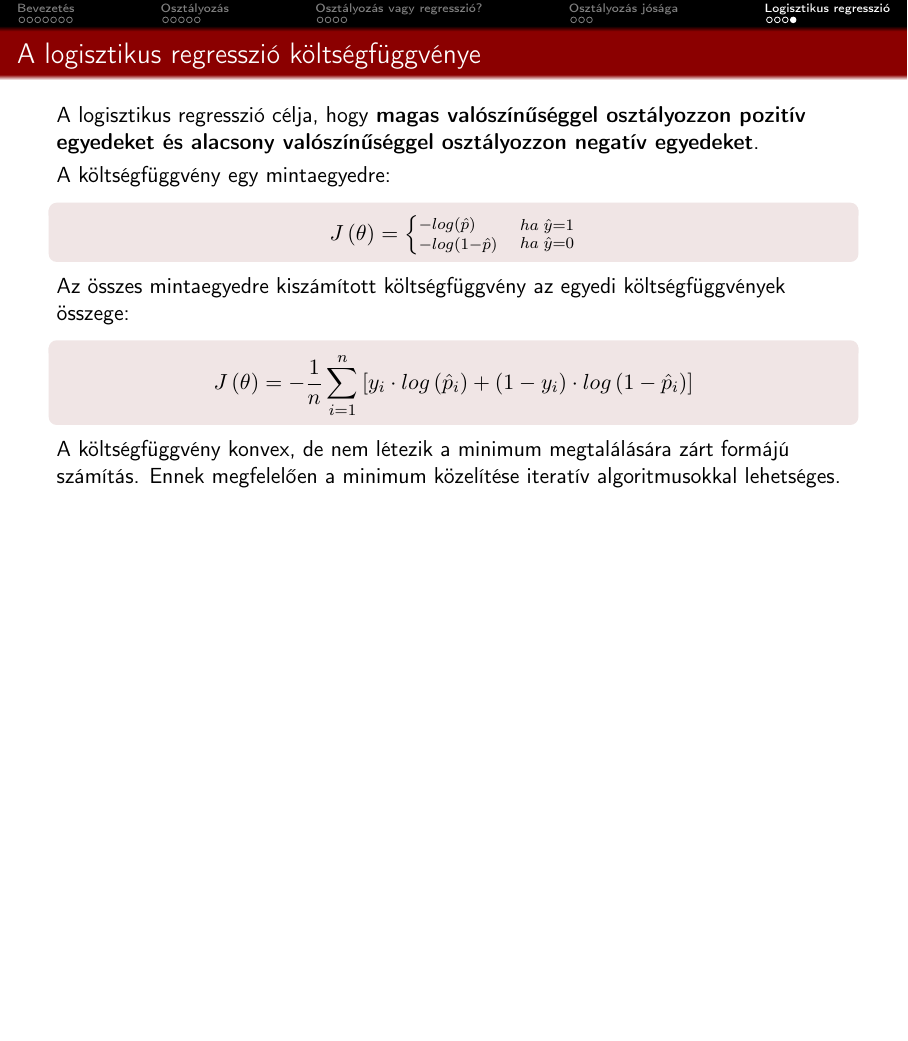
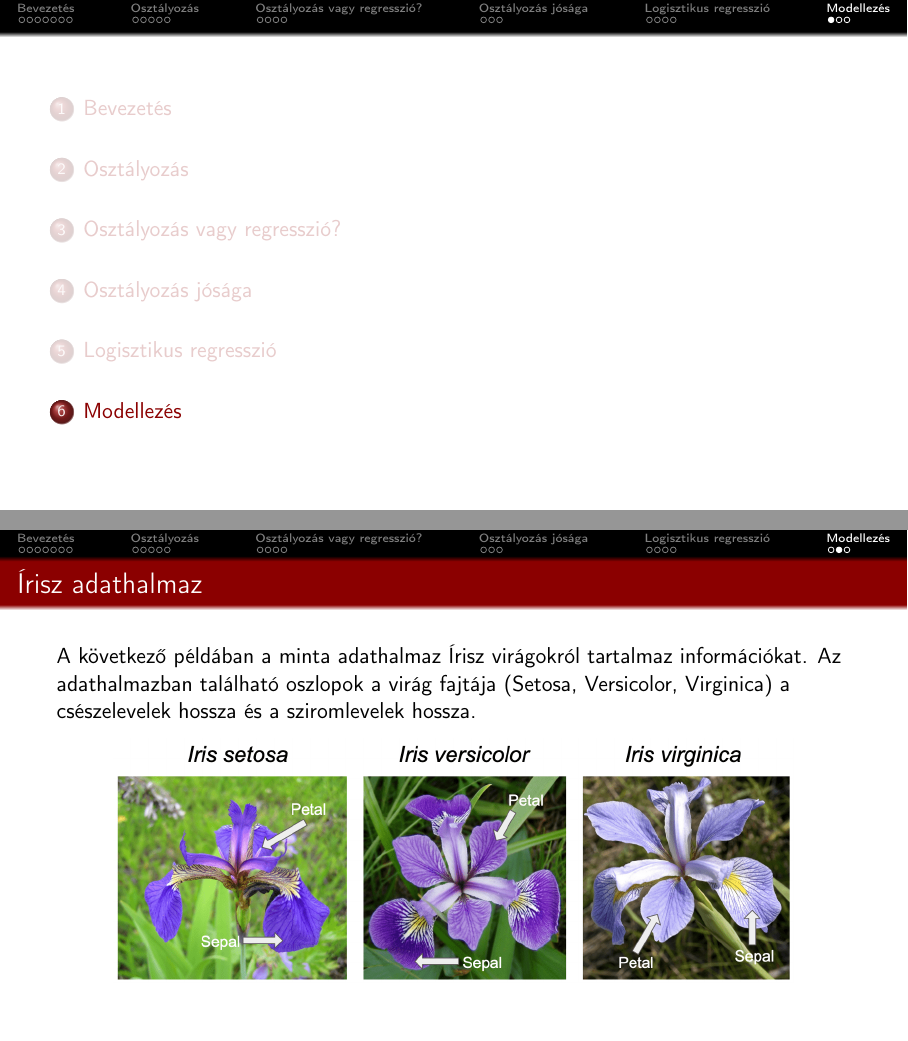
Before and after one commit to basictask/Elemzesmodszertan, LaTeX slides (2_classification/doc/2_classification.tex): page 28 of 28 before the commit and pages 29 and 30 of 31 after it, the two joined at a grey line, the shorter picture padded with empty space. Compiled offline with pdfLaTeX.

Commit message:
working commit for 2/code

```diff
--- a/2_classification/doc/2_classification.tex
+++ b/2_classification/doc/2_classification.tex
@@ -428,3 +428,15 @@ J\left( \theta \right) = -\frac{1}{n} \sum_{i=1}^n \left[ y_i \cdot log \left( \
 A költségfüggvény konvex, de nem létezik a minimum megtalálására zárt formájú számítás. Ennek megfelelően a minimum közelítése iteratív algoritmusokkal lehetséges.
 \end{frame}
 
+\section{Modellezés}
+
+\begin{frame}
+\tableofcontents[currentsection]
+\end{frame}
+
+\begin{frame}{Írisz adathalmaz}
+A következő példában a minta adathalmaz Írisz virágokról tartalmaz információkat. Az adathalmazban található oszlopok a virág fajtája (Setosa, Versicolor, Virginica) a csészelevelek hossza és a sziromlevelek hossza.
+\begin{center}
+\includegraphics[width=12cm, keepaspectratio]{images/osztalyozas_19.png}
+\end{center}
+\end{frame}
```
Also changed, not shown: 2_classification/doc/2_classification.pdf, 2_classification/doc/images/osztalyozas_19.png (added), 2_classification/doc/2_classification.tex (12 more changed lines).
